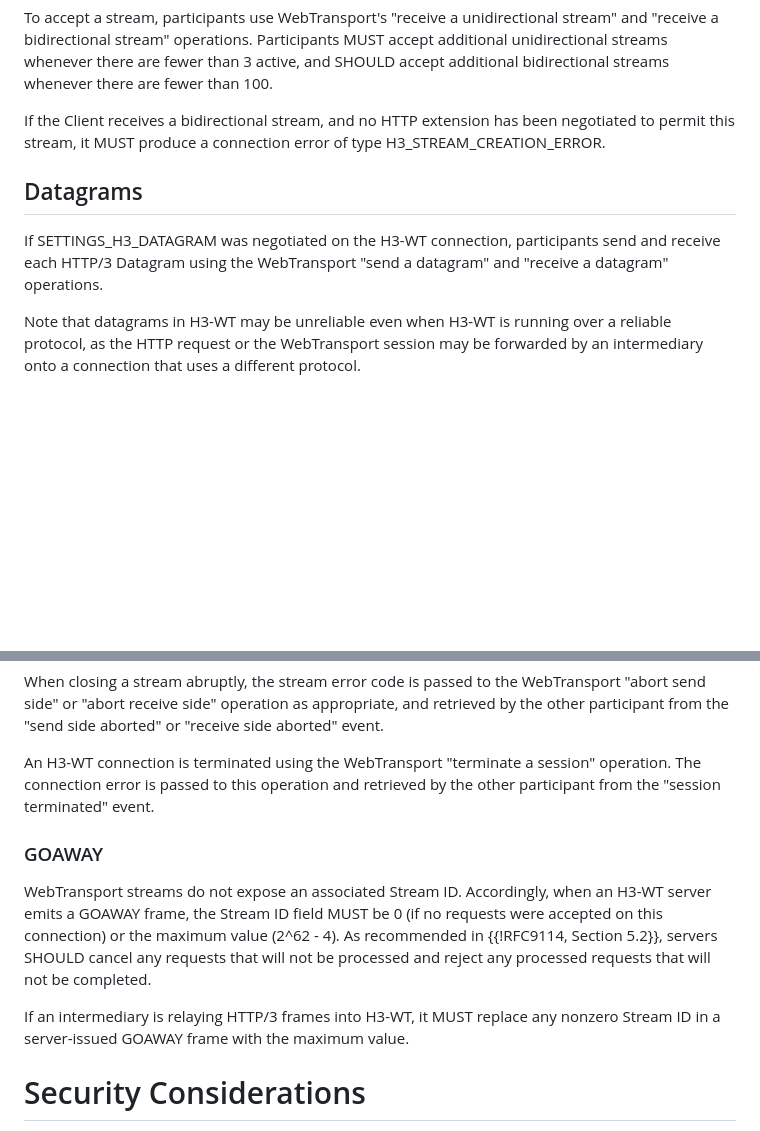
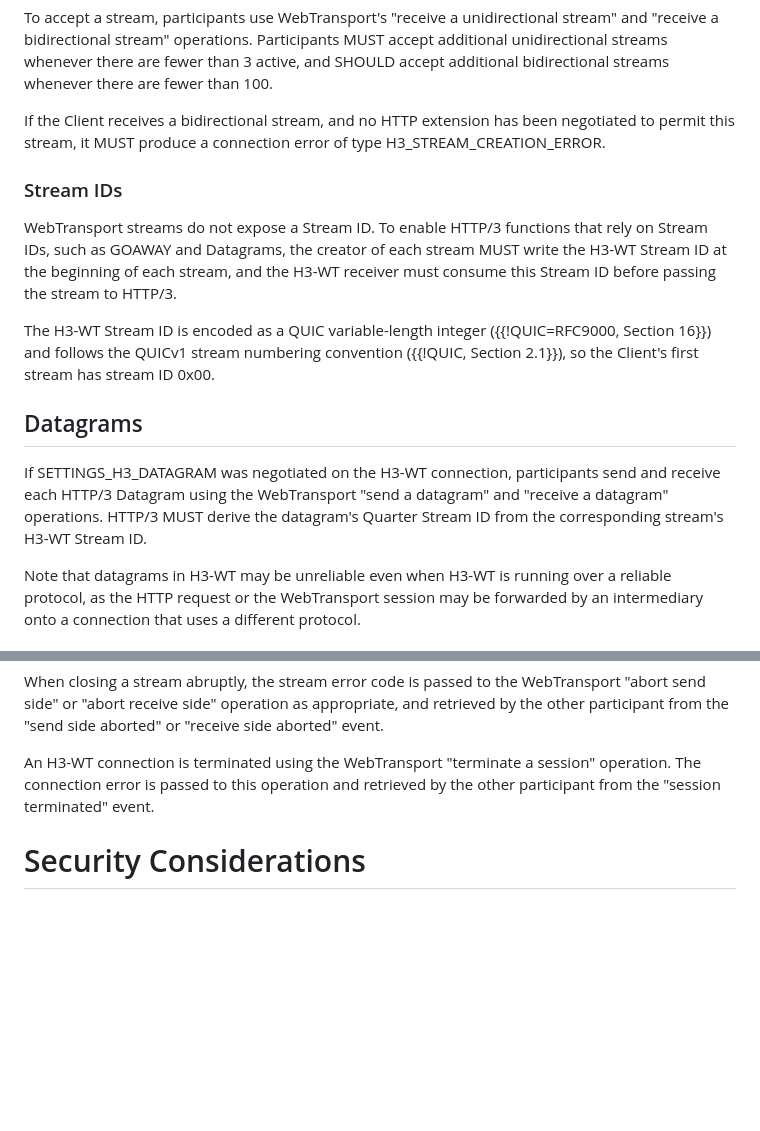
Before and after one commit to bemasc/h3-webtrans, a Markdown page: draft-various-httpbis-h3-webtrans.md, 2 parts joined by grey strips. Rendered like a GitHub page; blank space fills up the shorter version.

Commit message:
Inject explicit Stream IDs
WebTransport does not provide access to the underlying stream IDs.
Unless WebTransport is changed to expose these stream IDs (and
require transports to define linearly increasing stream IDs), we
need to inject our own.

The cost of <=4 bytes per request is tolerable.  The bigger
annoyance here is that it prevents us from recapitulating
HTTP/3 exactly as H3-WT over QuicTransport.

```diff
--- a/draft-various-httpbis-h3-webtrans.md
+++ b/draft-various-httpbis-h3-webtrans.md
@@ -103,9 +103,15 @@ To accept a stream, participants use WebTransport's "receive a unidirectional st
 
 If the Client receives a bidirectional stream, and no HTTP extension has been negotiated to permit this stream, it MUST produce a connection error of type H3_STREAM_CREATION_ERROR.
 
+### Stream IDs
+
+WebTransport streams do not expose a Stream ID.  To enable HTTP/3 functions that rely on Stream IDs, such as GOAWAY and Datagrams, the creator of each stream MUST write the H3-WT Stream ID at the beginning of each stream, and the H3-WT receiver must consume this Stream ID before passing the stream to HTTP/3.
+
+The H3-WT Stream ID is encoded as a QUIC variable-length integer ({{!QUIC=RFC9000, Section 16}}) and follows the QUICv1 stream numbering convention ({{!QUIC, Section 2.1}}), so the Client's first stream has stream ID 0x00.
+
 ## Datagrams
 
-If SETTINGS_H3_DATAGRAM was negotiated on the H3-WT connection, participants send and receive each HTTP/3 Datagram using the WebTransport "send a datagram" and "receive a datagram" operations.
+If SETTINGS_H3_DATAGRAM was negotiated on the H3-WT connection, participants send and receive each HTTP/3 Datagram using the WebTransport "send a datagram" and "receive a datagram" operations.  HTTP/3 MUST derive the datagram's Quarter Stream ID from the corresponding stream's H3-WT Stream ID.
 
 Note that datagrams in H3-WT may be unreliable even when H3-WT is running over a reliable protocol, as the HTTP request or the WebTransport session may be forwarded by an intermediary onto a connection that uses a different protocol.
 
@@ -116,12 +122,6 @@ When closing a stream successfully, participants use the WebTransport "send byte
 When closing a stream abruptly, the stream error code is passed to the WebTransport "abort send side" or "abort receive side" operation as appropriate, and retrieved by the other participant from the "send side aborted" or "receive side aborted" event.
 
 An H3-WT connection is terminated using the WebTransport "terminate a session" operation.  The connection error is passed to this operation and retrieved by the other participant from the "session terminated" event.
-
-### GOAWAY
-
-WebTransport streams do not expose an associated Stream ID.  Accordingly, when an H3-WT server emits a GOAWAY frame, the Stream ID field MUST be 0 (if no requests were accepted on this connection) or the maximum value (2^62 - 4).  As recommended in {{!RFC9114, Section 5.2}}, servers SHOULD cancel any requests that will not be processed and reject any processed requests that will not be completed.
-
-If an intermediary is relaying HTTP/3 frames into H3-WT, it MUST replace any nonzero Stream ID in a server-issued GOAWAY frame with the maximum value.
 
 # Security Considerations
 
```
